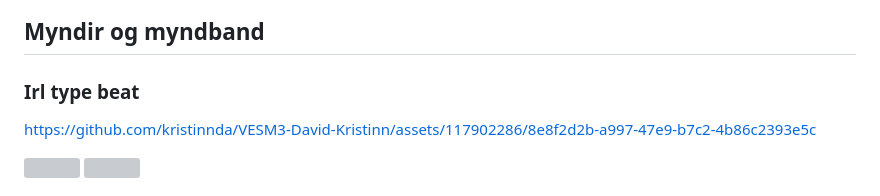
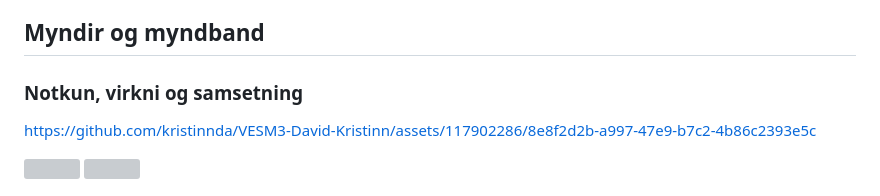
Before and after one commit to kristinnda/VESM3-David-Kristinn, a Markdown page: README.md, the part around one of its changes. GitHub-like rendering; grey boxes are pictures that could not be loaded.

```diff
--- a/README.md
+++ b/README.md
@@ -29,7 +29,7 @@ Vefsíðan var keyrt á einni tölvu og broker-inn á annari. Við ákvöðum a
 
 ## Myndir og myndband
 
-### Irl type beat
+### Notkun, virkni og samsetning
 
 https://github.com/kristinnda/VESM3-David-Kristinn/assets/117902286/8e8f2d2b-a997-47e9-b7c2-4b86c2393e5c
 
```
Also changed, not shown: other parts of README.md (+5 -0 lines).
